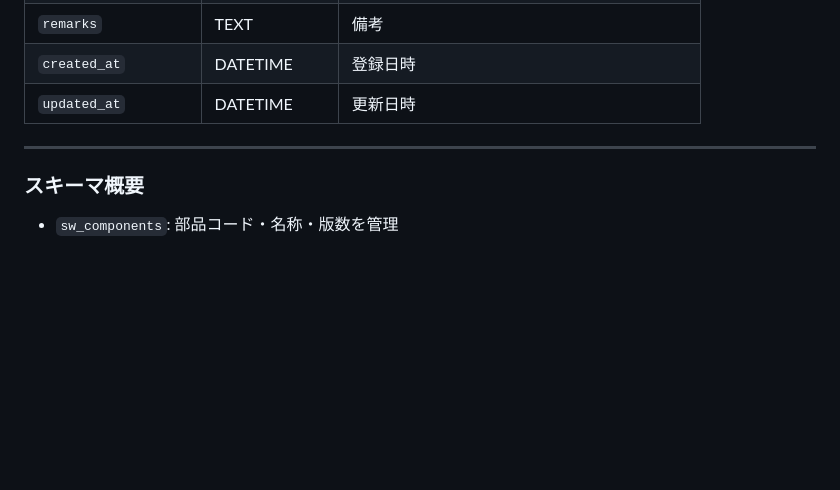
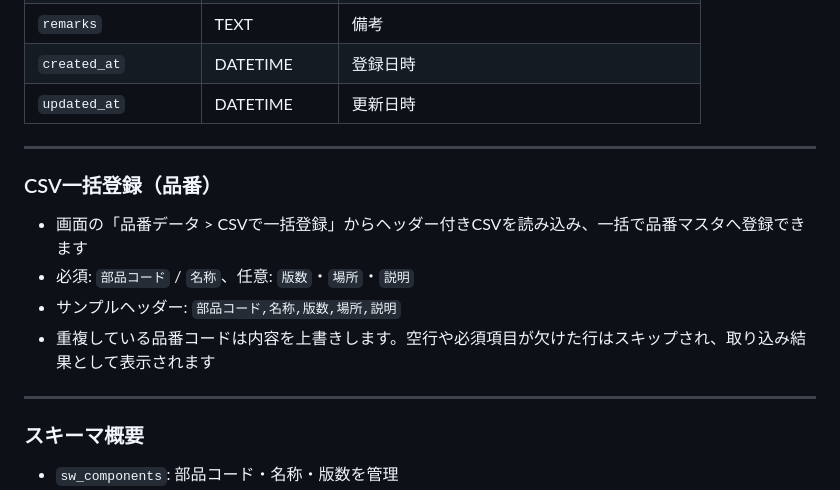
Before and after one commit to urd1610/zoltraak_os, a Markdown page: docs/SWメニュー.md, the part around the change. Drawn GitHub-style; blank space fills up the shorter version.

Commit message:
品番CSVインポートの説明を追記

```diff
--- a/docs/SWメニュー.md
+++ b/docs/SWメニュー.md
@@ -81,6 +81,15 @@ SW_DB_NAME=zoltraak
 
 ---
 
+### CSV一括登録（品番）
+
+- 画面の「品番データ > CSVで一括登録」からヘッダー付きCSVを読み込み、一括で品番マスタへ登録できます
+- 必須: `部品コード` / `名称`、任意: `版数`・`場所`・`説明`
+- サンプルヘッダー: `部品コード,名称,版数,場所,説明`
+- 重複している品番コードは内容を上書きします。空行や必須項目が欠けた行はスキップされ、取り込み結果として表示されます
+
+---
+
 ### スキーマ概要
 
 - `sw_components`: 部品コード・名称・版数を管理
```
